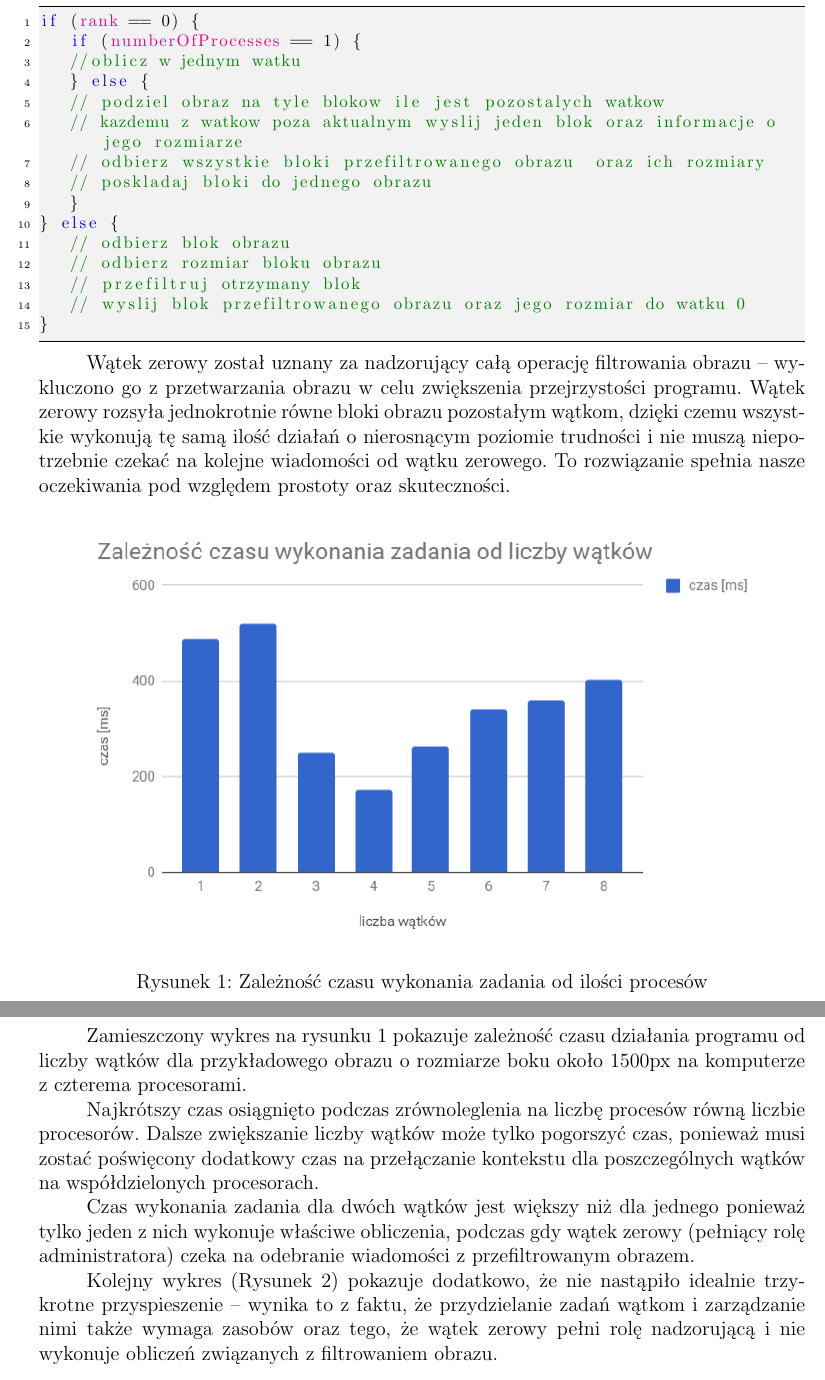
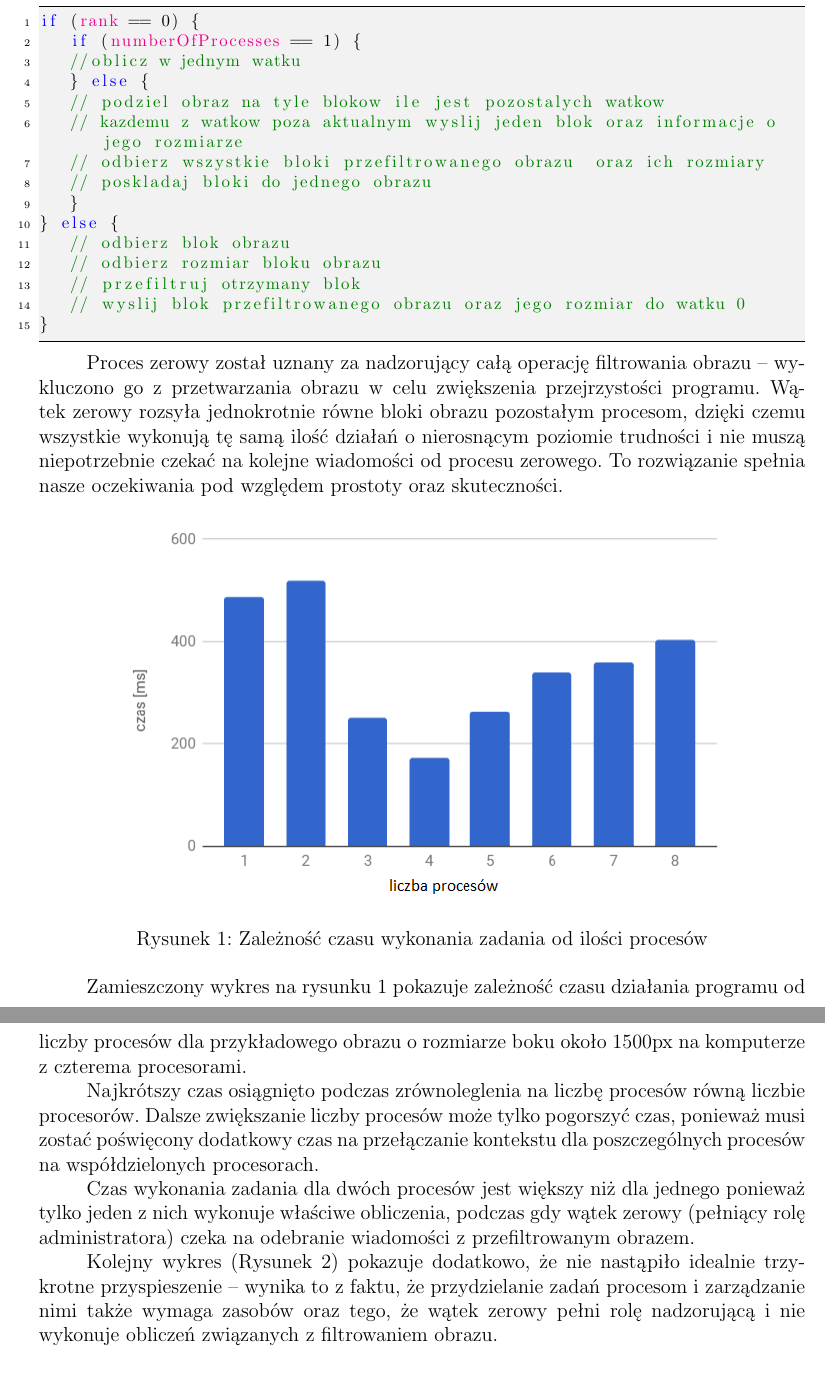
Before and after one commit to Catherine-PL/prir, a LaTeX document (zad2/dokumentacja/dok.tex): two parts of pages 1 and 2 of 3 before the commit and two parts of pages 1 and 2 of 2 after it, joined at a grey line, cut so that both start at the same text. Compiled offline with pdfLaTeX.

Commit message:
zad2 fix doc

```diff
--- a/zad2/dokumentacja/dok.tex
+++ b/zad2/dokumentacja/dok.tex
@@ -80,20 +80,20 @@ if (rank == 0) {
 }
 \end{lstlisting}
 
-Wątek zerowy został uznany za nadzorujący całą operację filtrowania obrazu -- wykluczono go z~przetwarzania obrazu w~celu zwiększenia przejrzystości programu. Wątek zerowy rozsyła jednokrotnie równe bloki obrazu pozostałym wątkom, dzięki czemu wszystkie wykonują tę samą ilość działań o nierosnącym poziomie trudności i~nie muszą niepotrzebnie czekać na kolejne wiadomości od wątku zerowego. To rozwiązanie spełnia nasze oczekiwania pod względem prostoty oraz skuteczności.
+Proces zerowy został uznany za nadzorujący całą operację filtrowania obrazu -- wykluczono go z~przetwarzania obrazu w~celu zwiększenia przejrzystości programu. Wątek zerowy rozsyła jednokrotnie równe bloki obrazu pozostałym procesom, dzięki czemu wszystkie wykonują tę samą ilość działań o nierosnącym poziomie trudności i~nie muszą niepotrzebnie czekać na kolejne wiadomości od procesu zerowego. To rozwiązanie spełnia nasze oczekiwania pod względem prostoty oraz skuteczności.
 
 \begin{figure}[!hbtp]
   \centering
-  \includegraphics[width=0.9\textwidth]{wykres.png}
+  \includegraphics[width=0.8\textwidth]{wykres.png}
   \caption{Zależność czasu wykonania zadania od ilości procesów}
 \end{figure}
-Zamieszczony wykres na rysunku~1 pokazuje zależność czasu działania programu od liczby wątków dla przykładowego obrazu o~rozmiarze boku około 1500px na komputerze z~czterema procesorami.
+Zamieszczony wykres na rysunku~1 pokazuje zależność czasu działania programu od liczby procesów dla przykładowego obrazu o~rozmiarze boku około 1500px na komputerze z~czterema procesorami.
 
-Najkrótszy czas osiągnięto podczas zrównoleglenia na liczbę procesów równą liczbie procesorów. Dalsze zwiększanie liczby wątków może tylko pogorszyć czas, ponieważ musi zostać poświęcony dodatkowy czas na przełączanie kontekstu dla poszczególnych wątków na współdzielonych procesorach.
+Najkrótszy czas osiągnięto podczas zrównoleglenia na liczbę procesów równą liczbie procesorów. Dalsze zwiększanie liczby procesów może tylko pogorszyć czas, ponieważ musi zostać poświęcony dodatkowy czas na przełączanie kontekstu dla poszczególnych procesów na współdzielonych procesorach.
 
-Czas wykonania zadania dla dwóch wątków jest większy niż dla jednego ponieważ tylko jeden z~nich wykonuje właściwe obliczenia, podczas gdy wątek zerowy (pełniący rolę administratora) czeka na odebranie wiadomości z~przefiltrowanym obrazem.
+Czas wykonania zadania dla dwóch procesów jest większy niż dla jednego ponieważ tylko jeden z~nich wykonuje właściwe obliczenia, podczas gdy wątek zerowy (pełniący rolę administratora) czeka na odebranie wiadomości z~przefiltrowanym obrazem.
 
-Kolejny wykres (Rysunek~2) pokazuje dodatkowo, że nie nastąpiło idealnie trzykrotne przyspieszenie -- wynika to z~faktu, że przydzielanie zadań wątkom i~zarządzanie nimi także wymaga zasobów oraz tego, że wątek zerowy pełni rolę nadzorującą i~nie wykonuje obliczeń związanych z~filtrowaniem obrazu.
+Kolejny wykres (Rysunek~2) pokazuje dodatkowo, że nie nastąpiło idealnie trzykrotne przyspieszenie -- wynika to z~faktu, że przydzielanie zadań procesom i~zarządzanie nimi także wymaga zasobów oraz tego, że wątek zerowy pełni rolę nadzorującą i~nie wykonuje obliczeń związanych z~filtrowaniem obrazu.
 
 \begin{figure}[!hbtp]
   \centering
```
Also changed, not shown: zad2/dokumentacja/wykres.png, zad2/dokumentacja/wykres2.png, zad2/dokumentacja/dok.tex (2 more changed lines).
